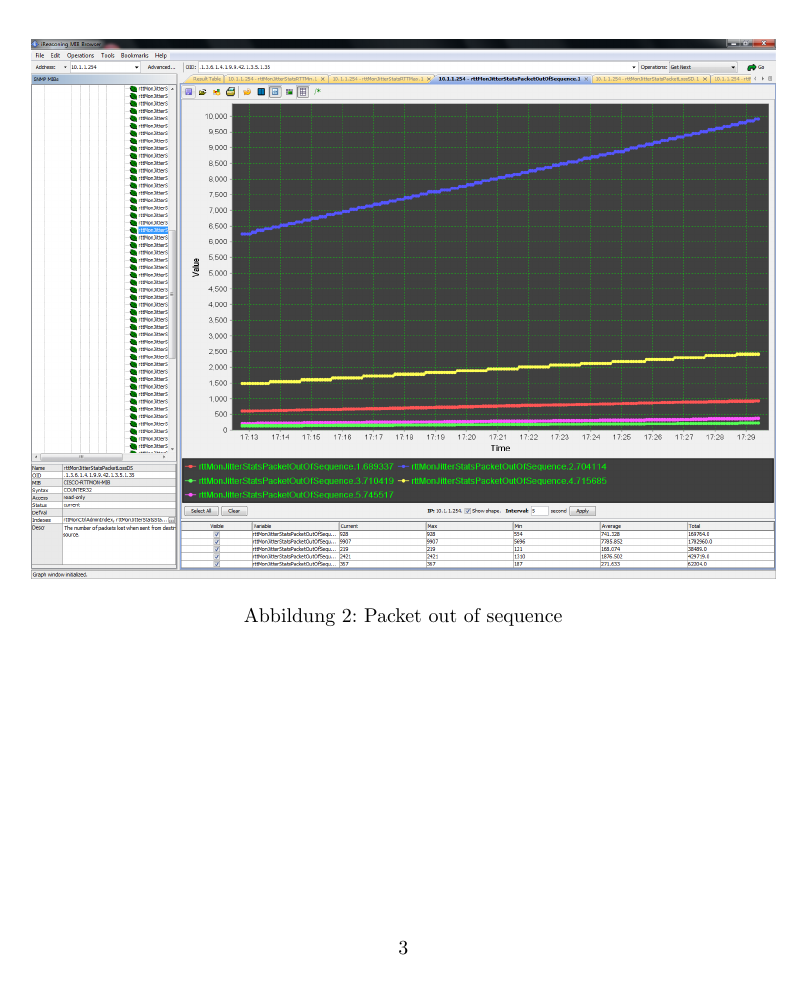
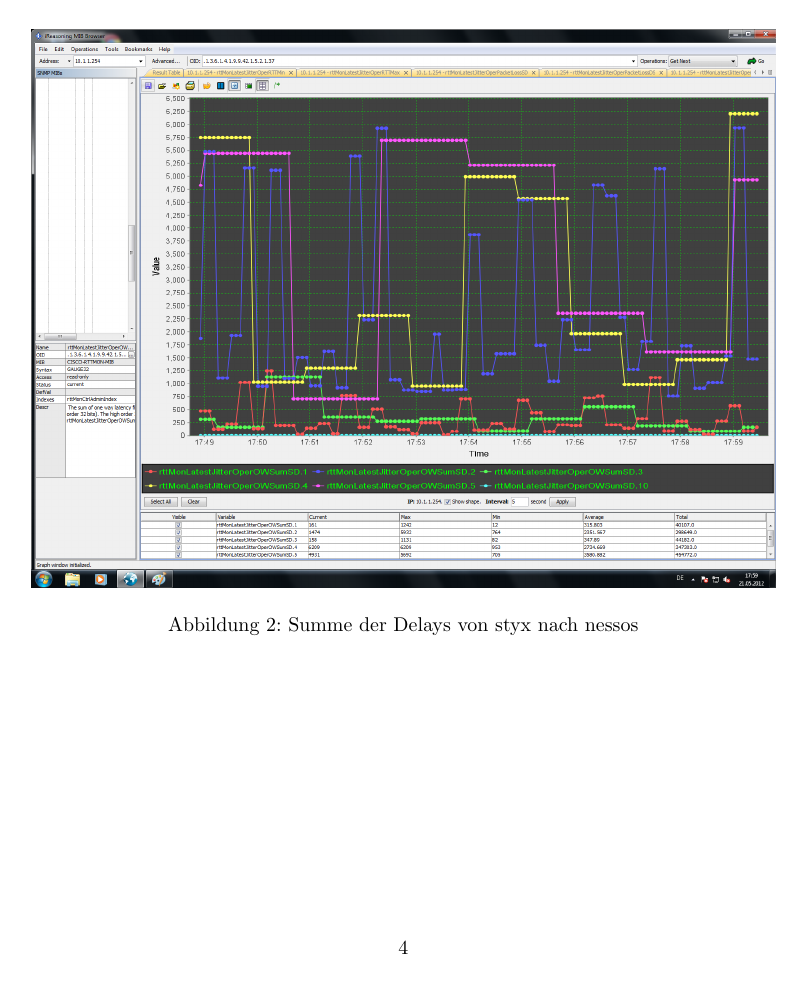
Before and after one commit to Mathe-Uni-Wuerzburg/hwp-ls3, a LaTeX document (prosc.tex): page 3 of 5 before the commit and page 4 of 9 after it. The pictures show the PDF file prosc.pdf that the author committed with the source.

Commit message:
Aufgabe C nachgebessert: one way delays hinzugefügt

```diff
--- a/prosc.tex
+++ b/prosc.tex
@@ -50,16 +50,14 @@ Zum Überprüfen der korrekten Routing-Information haben wir auf ate alle Routen
 
 \begin{figure}[h]
  \centering
- \includegraphics[width=\textwidth]{./Bilder/C/plsd.png}
- % plsd.png: 1600x1160 pixel, 96dpi, 42.34x30.70 cm, bb=0 0 1200 870
- \caption{Packet Loss Styx nach Nessos}
+ \includegraphics[width=\textwidth]{./Bilder/C/oneway-delay-ds.png}
+ \caption{Summe der Delays von nessos nach styx}
 \end{figure}
 
 \begin{figure}[h]
  \centering
- \includegraphics[width=\textwidth]{./Bilder/C/poos.png}
- % poos.png: 1600x1160 pixel, 96dpi, 42.34x30.70 cm, bb=0 0 1200 870
- \caption{Packet out of sequence}
+ \includegraphics[width=\textwidth]{./Bilder/C/oneway-delay-sd.png}
+ \caption{Summe der Delays von styx nach nessos}
 \end{figure}
 
 \begin{figure}[h]
@@ -68,0 +69,8 @@ Zum Überprüfen der korrekten Routing-Information haben wir auf ate alle Routen
+\begin{figure}[h]
+ \centering
+ \includegraphics[width=\textwidth]{./Bilder/C/packet-loss-sd.png}
+ \caption{Verlorene Pakete von styx nach nessos}
+\end{figure}
+
+\begin{figure}[h]
+ \centering
```
Also changed, not shown: Bilder/C/oneway-delay-ds.png (added), Bilder/C/oneway-delay-sd.png (added), Bilder/C/packet-loss-ds.png (added), Bilder/C/packet-loss-sd.png (added), Bilder/C/packet-out-of-sequence.png (added), Bilder/C/plsd.png (deleted), Bilder/C/poos.png (deleted), Bilder/C/rtt-max.png (added), Bilder/C/rtt-min.png (added), Bilder/C/rttmax.png (deleted), Bilder/C/rttmin.png (deleted), prosc.pdf, prosc.tex (18 more changed lines).
